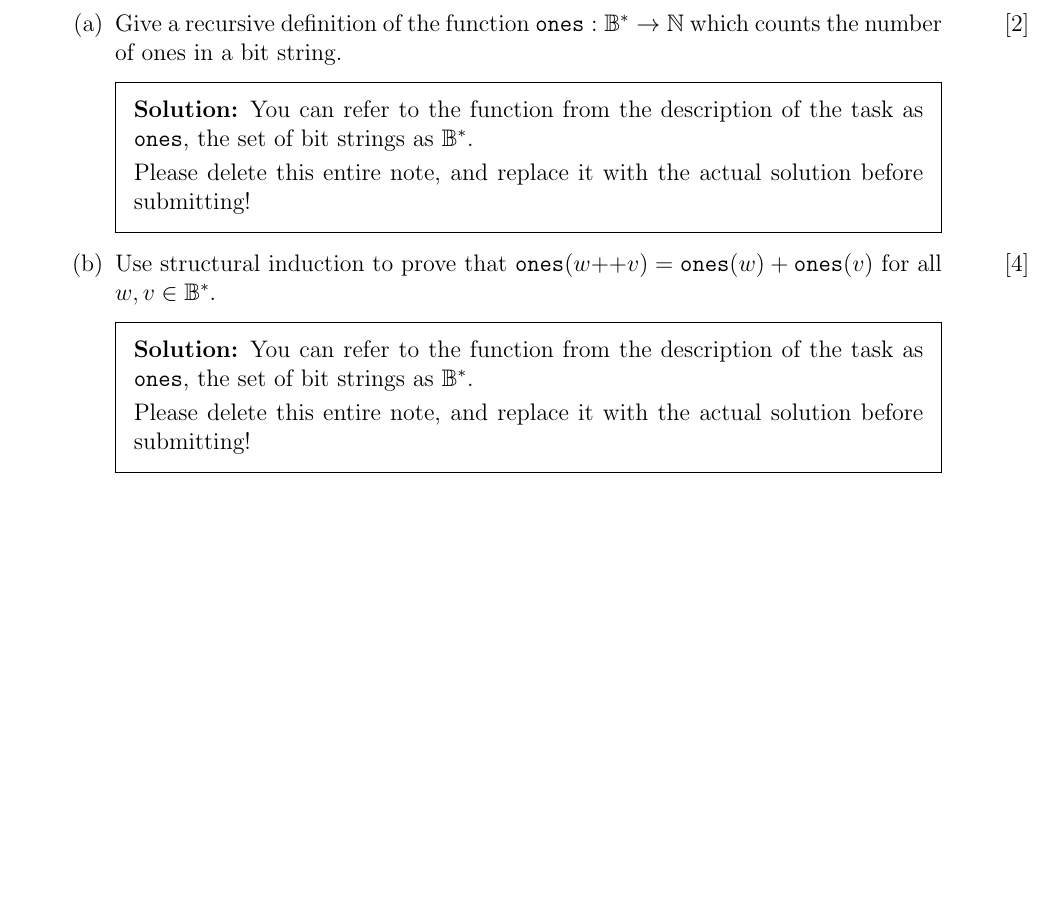
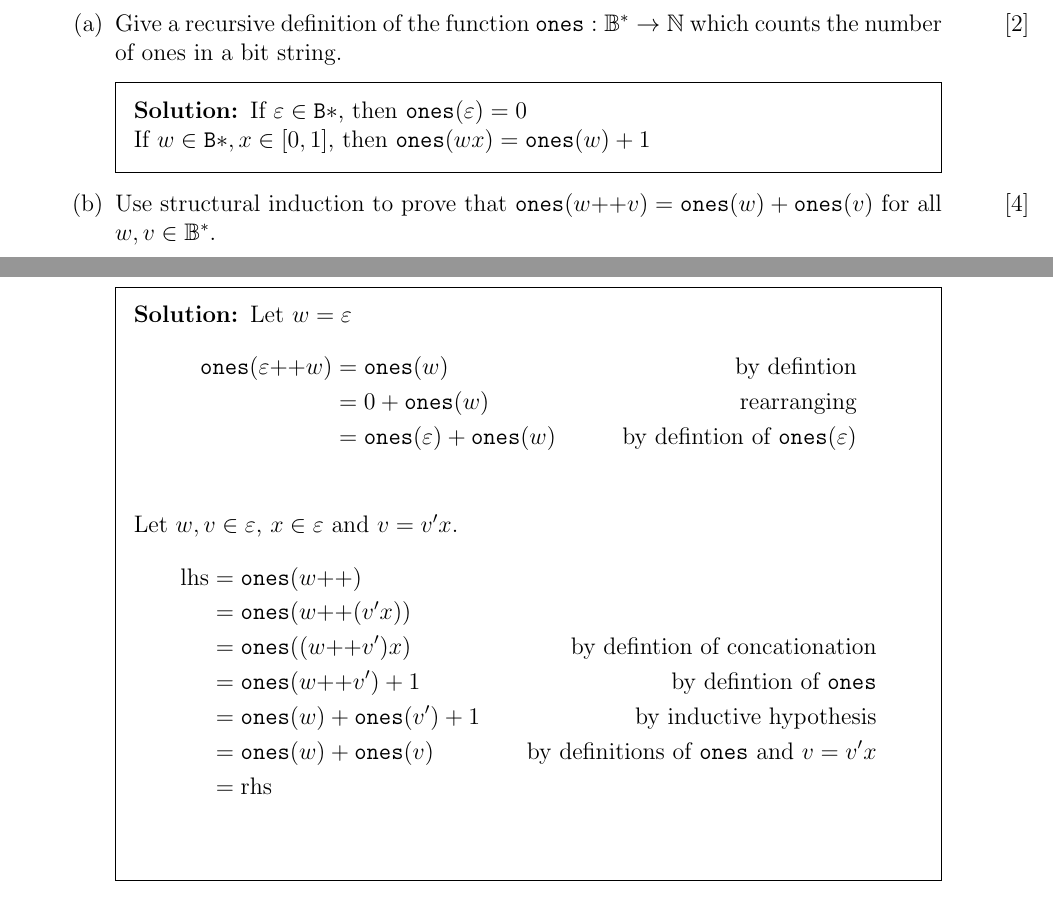
Before and after one commit to themadprofessor/UniWork, a LaTeX problem sheet (AF2/exercise2/main.tex): part of page 5 of 5 before the commit and two parts of pages 5 and 6 of 6 after it, the two joined at a grey line, cut so that both start at the same text, the shorter picture padded with empty space. Compiled offline with pdfLaTeX.

Commit message:
Complete questions 7&5

```diff
--- a/AF2/exercise2/main.tex
+++ b/AF2/exercise2/main.tex
@@ -193,20 +201,28 @@ Please delete this entire note, and replace it with the actual solution before s
     \part[2]
     Give a recursive definition of the function $\mathtt{ones} : \mathbb{B}^* \rightarrow \mathbb{N}$ which counts the number of ones in a bit string.
     \begin{solution}
-      %%%%% YOUR SOLUTION TO QUESTION 7a BEGINS HERE >>>>>
-      You can refer to the function from the description of the task as $\mathtt{ones}$, the set of bit strings as $\mathbb{B}^*$.
-
-      Please delete this entire note, and replace it with the actual solution before submitting!
-      %%%%% YOUR SOLUTION TO QUESTION 7a ENDS HERE >>>>>
+	    If \(\varepsilon \in \mathtt{B}*\), then \(\mathtt{ones}(\varepsilon)=0\)\\
+	    If \(w \in \mathtt{B}*, x \in [0,1]\), then \(\mathtt{ones}(wx)=\mathtt{ones}(w) + 1\)
     \end{solution}
     \part[4]
     Use structural induction to prove that $\mathtt{ones}(w{+}{+}v) = \mathtt{ones}(w) + \mathtt{ones}(v)$ for all $w, v \in \mathbb{B}^*$.
     \begin{solution}
-      %%%%% YOUR SOLUTION TO QUESTION 7b BEGINS HERE >>>>>
-      You can refer to the function from the description of the task as $\mathtt{ones}$, the set of bit strings as $\mathbb{B}^*$.
-
-      Please delete this entire note, and replace it with the actual solution before submitting!
-      %%%%% YOUR SOLUTION TO QUESTION 7b ENDS HERE >>>>>
+	    Let \(w=\varepsilon\)
+	    \begin{align*}
+		    \mathtt{ones}(\varepsilon {+}{+} w) &= \mathtt{ones}(w) & \text{by defintion}\\
+		                                        &= 0 + \mathtt{ones}(w) & \text{rearranging} \\
+			                                &= \mathtt{ones}(\varepsilon) + \mathtt{ones}(w) & \text{by defintion of \(\mathtt{ones}(\varepsilon)\)} \\
+	    \end{align*}
+	    Let \(w,v \in \varepsilon\), \(x \in \varepsilon\) and \(v=v'x\).
+	    \begin{align*}
+		    \text{lhs} &= \mathtt{ones}(w{+}{+}) & \\
+		               &= \mathtt{ones}(w{+}{+}(v'x)) & \\
+			       &= \mathtt{ones}((w{+}{+}v')x) & \text{by defintion of concationation} \\
+			       &= \mathtt{ones}(w{+}{+}v') + 1  & \text{by defintion of $\mathtt{ones}$} \\
+			       &= \mathtt{ones}(w)+\mathtt{ones}(v')+1 & \text{by inductive hypothesis} \\
+			       &= \mathtt{ones}(w)+\mathtt{ones}(v) & \text{by definitions of $\mathtt{ones}$ and \(v=v'x\)} \\
+			       &= \text{rhs} & \\
+	    \end{align*}
     \end{solution}
     \end{parts}
   \end{questions}
```
Also changed, not shown: AF2/exercise2/main.tex (14 more changed lines).
